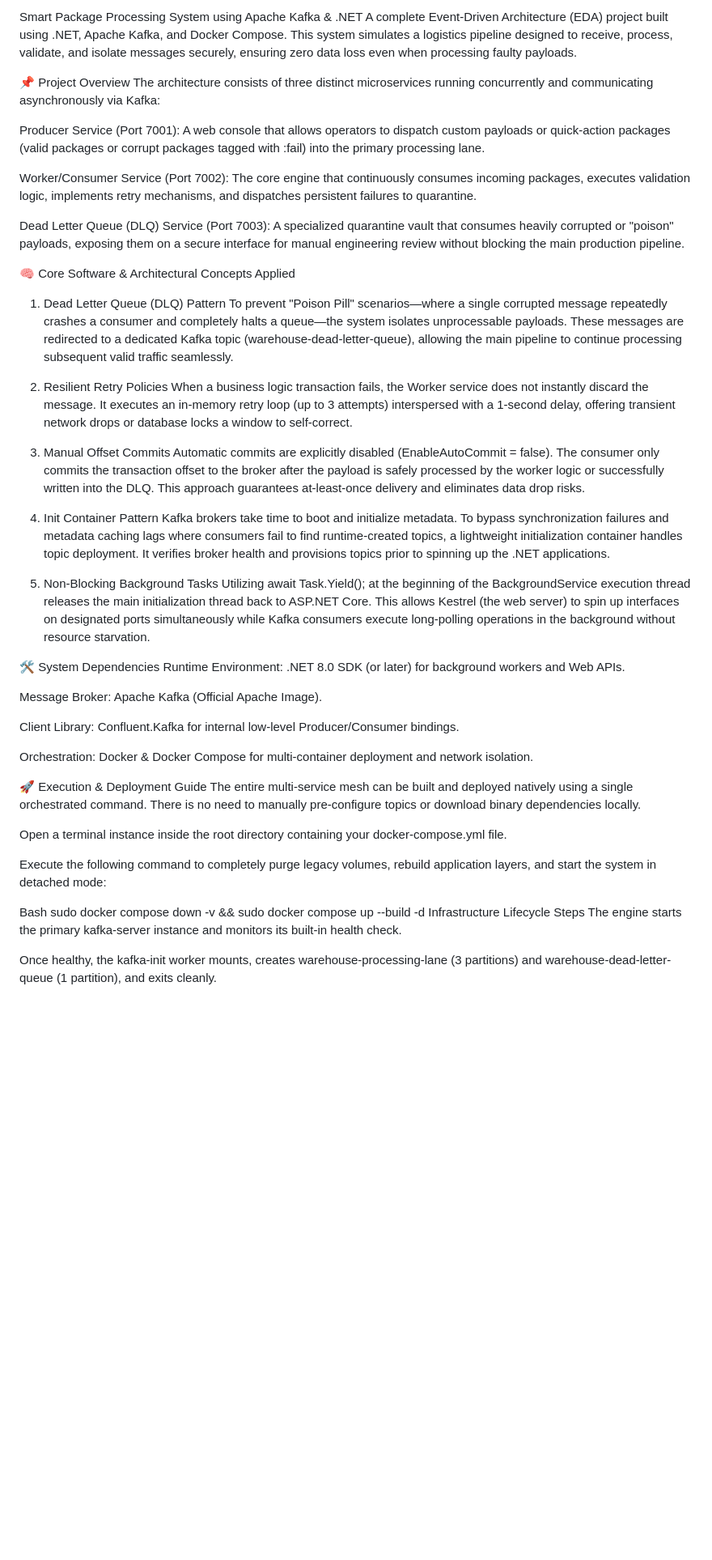
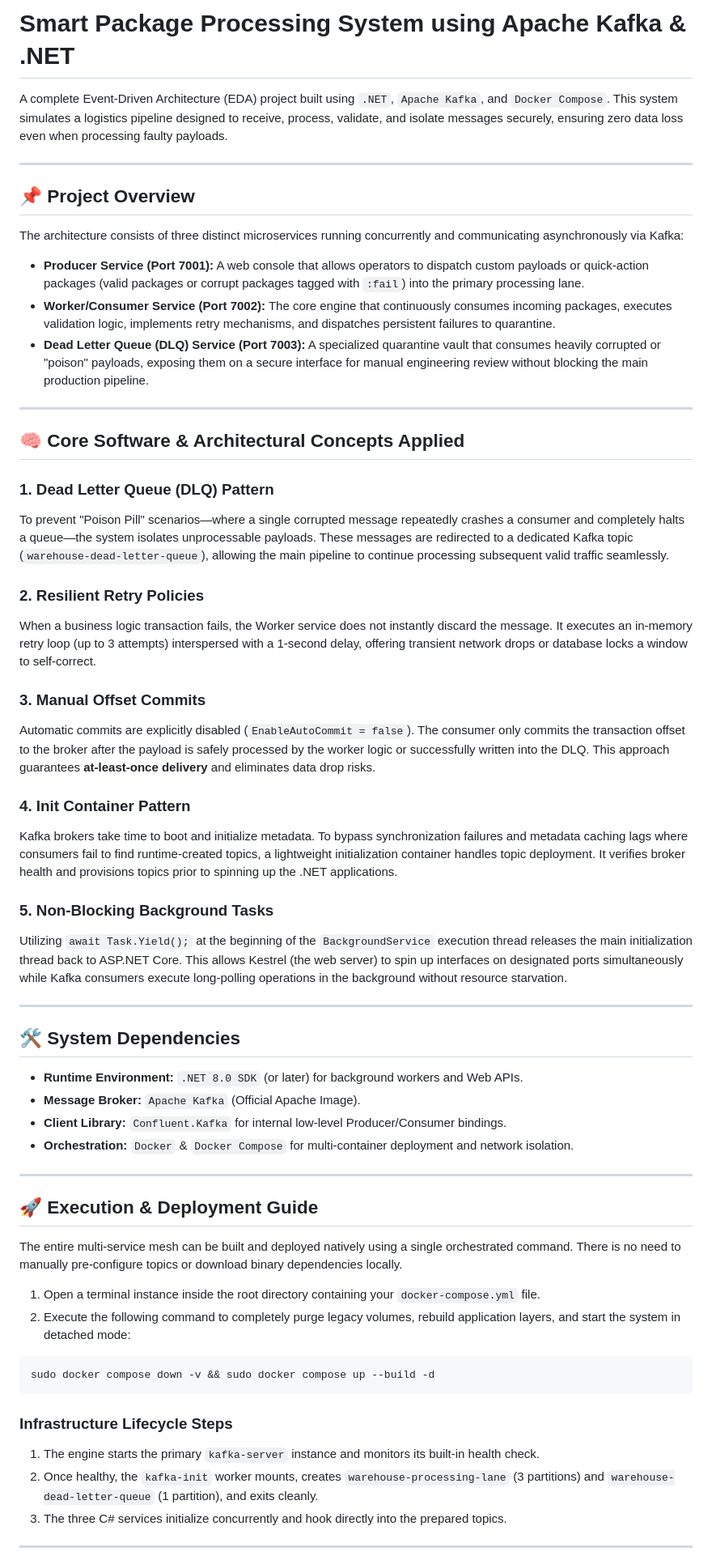
Before and after one commit to ziad-b-almargih/Kafka-Message-Bus-Broker-Controller, a Markdown page: README.md, the part around one of its changes. Shown at 81% size. GitHub-like rendering; blank space fills up the shorter version.

````diff
--- a/README.md
+++ b/README.md
@@ -1,51 +1,62 @@
-Smart Package Processing System using Apache Kafka & .NET
-A complete Event-Driven Architecture (EDA) project built using .NET, Apache Kafka, and Docker Compose. This system simulates a logistics pipeline designed to receive, process, validate, and isolate messages securely, ensuring zero data loss even when processing faulty payloads.
+# Smart Package Processing System using Apache Kafka & .NET
 
-📌 Project Overview
+A complete Event-Driven Architecture (EDA) project built using `.NET`, `Apache Kafka`, and `Docker Compose`. This system simulates a logistics pipeline designed to receive, process, validate, and isolate messages securely, ensuring zero data loss even when processing faulty payloads.
+
+---
+
+## 📌 Project Overview
+
 The architecture consists of three distinct microservices running concurrently and communicating asynchronously via Kafka:
 
-Producer Service (Port 7001): A web console that allows operators to dispatch custom payloads or quick-action packages (valid packages or corrupt packages tagged with :fail) into the primary processing lane.
+* **Producer Service (Port 7001):** A web console that allows operators to dispatch custom payloads or quick-action packages (valid packages or corrupt packages tagged with `:fail`) into the primary processing lane.
+* **Worker/Consumer Service (Port 7002):** The core engine that continuously consumes incoming packages, executes validation logic, implements retry mechanisms, and dispatches persistent failures to quarantine.
+* **Dead Letter Queue (DLQ) Service (Port 7003):** A specialized quarantine vault that consumes heavily corrupted or "poison" payloads, exposing them on a secure interface for manual engineering review without blocking the main production pipeline.
 
-Worker/Consumer Service (Port 7002): The core engine that continuously consumes incoming packages, executes validation logic, implements retry mechanisms, and dispatches persistent failures to quarantine.
+---
 
-Dead Letter Queue (DLQ) Service (Port 7003): A specialized quarantine vault that consumes heavily corrupted or "poison" payloads, exposing them on a secure interface for manual engineering review without blocking the main production pipeline.
+## 🧠 Core Software & Architectural Concepts Applied
 
-🧠 Core Software & Architectural Concepts Applied
-1. Dead Letter Queue (DLQ) Pattern
-To prevent "Poison Pill" scenarios—where a single corrupted message repeatedly crashes a consumer and completely halts a queue—the system isolates unprocessable payloads. These messages are redirected to a dedicated Kafka topic (warehouse-dead-letter-queue), allowing the main pipeline to continue processing subsequent valid traffic seamlessly.
+### 1. Dead Letter Queue (DLQ) Pattern
+To prevent "Poison Pill" scenarios—where a single corrupted message repeatedly crashes a consumer and completely halts a queue—the system isolates unprocessable payloads. These messages are redirected to a dedicated Kafka topic (`warehouse-dead-letter-queue`), allowing the main pipeline to continue processing subsequent valid traffic seamlessly.
 
-2. Resilient Retry Policies
+### 2. Resilient Retry Policies
 When a business logic transaction fails, the Worker service does not instantly discard the message. It executes an in-memory retry loop (up to 3 attempts) interspersed with a 1-second delay, offering transient network drops or database locks a window to self-correct.
 
-3. Manual Offset Commits
-Automatic commits are explicitly disabled (EnableAutoCommit = false). The consumer only commits the transaction offset to the broker after the payload is safely processed by the worker logic or successfully written into the DLQ. This approach guarantees at-least-once delivery and eliminates data drop risks.
+### 3. Manual Offset Commits
+Automatic commits are explicitly disabled (`EnableAutoCommit = false`). The consumer only commits the transaction offset to the broker after the payload is safely processed by the worker logic or successfully written into the DLQ. This approach guarantees **at-least-once delivery** and eliminates data drop risks.
 
-4. Init Container Pattern
+### 4. Init Container Pattern
 Kafka brokers take time to boot and initialize metadata. To bypass synchronization failures and metadata caching lags where consumers fail to find runtime-created topics, a lightweight initialization container handles topic deployment. It verifies broker health and provisions topics prior to spinning up the .NET applications.
 
-5. Non-Blocking Background Tasks
-Utilizing await Task.Yield(); at the beginning of the BackgroundService execution thread releases the main initialization thread back to ASP.NET Core. This allows Kestrel (the web server) to spin up interfaces on designated ports simultaneously while Kafka consumers execute long-polling operations in the background without resource starvation.
+### 5. Non-Blocking Background Tasks
+Utilizing `await Task.Yield();` at the beginning of the `BackgroundService` execution thread releases the main initialization thread back to ASP.NET Core. This allows Kestrel (the web server) to spin up interfaces on designated ports simultaneously while Kafka consumers execute long-polling operations in the background without resource starvation.
 
-🛠️ System Dependencies
-Runtime Environment: .NET 8.0 SDK (or later) for background workers and Web APIs.
+---
 
-Message Broker: Apache Kafka (Official Apache Image).
+## 🛠️ System Dependencies
 
-Client Library: Confluent.Kafka for internal low-level Producer/Consumer bindings.
+* **Runtime Environment:** `.NET 8.0 SDK` (or later) for background workers and Web APIs.
+* **Message Broker:** `Apache Kafka` (Official Apache Image).
+* **Client Library:** `Confluent.Kafka` for internal low-level Producer/Consumer bindings.
+* **Orchestration:** `Docker` & `Docker Compose` for multi-container deployment and network isolation.
 
-Orchestration: Docker & Docker Compose for multi-container deployment and network isolation.
+---
 
-🚀 Execution & Deployment Guide
+## 🚀 Execution & Deployment Guide
+
 The entire multi-service mesh can be built and deployed natively using a single orchestrated command. There is no need to manually pre-configure topics or download binary dependencies locally.
 
-Open a terminal instance inside the root directory containing your docker-compose.yml file.
+1. Open a terminal instance inside the root directory containing your `docker-compose.yml` file.
+2. Execute the following command to completely purge legacy volumes, rebuild application layers, and start the system in detached mode:
 
-Execute the following command to completely purge legacy volumes, rebuild application layers, and start the system in detached mode:
+```bash
+sudo docker compose down -v && sudo docker compose up --build -d
+```
 
-Bash
-sudo docker compose down -v && sudo docker compose up --build -d
-Infrastructure Lifecycle Steps
-The engine starts the primary kafka-server instance and monitors its built-in health check.
+### Infrastructure Lifecycle Steps
+1. The engine starts the primary `kafka-server` instance and monitors its built-in health check.
+2. Once healthy, the `kafka-init` worker mounts, creates `warehouse-processing-lane` (3 partitions) and `warehouse-dead-letter-queue` (1 partition), and exits cleanly.
+3. The three C# services initialize concurrently and hook directly into the prepared topics.
 
-Once healthy, the kafka-init worker mounts, creates warehouse-processing-lane (3 partitions) and warehouse-dead-letter-queue (1 partition), and exits cleanly.
+---
 
````
Also changed, not shown: other parts of README.md (+7 -11 lines).
